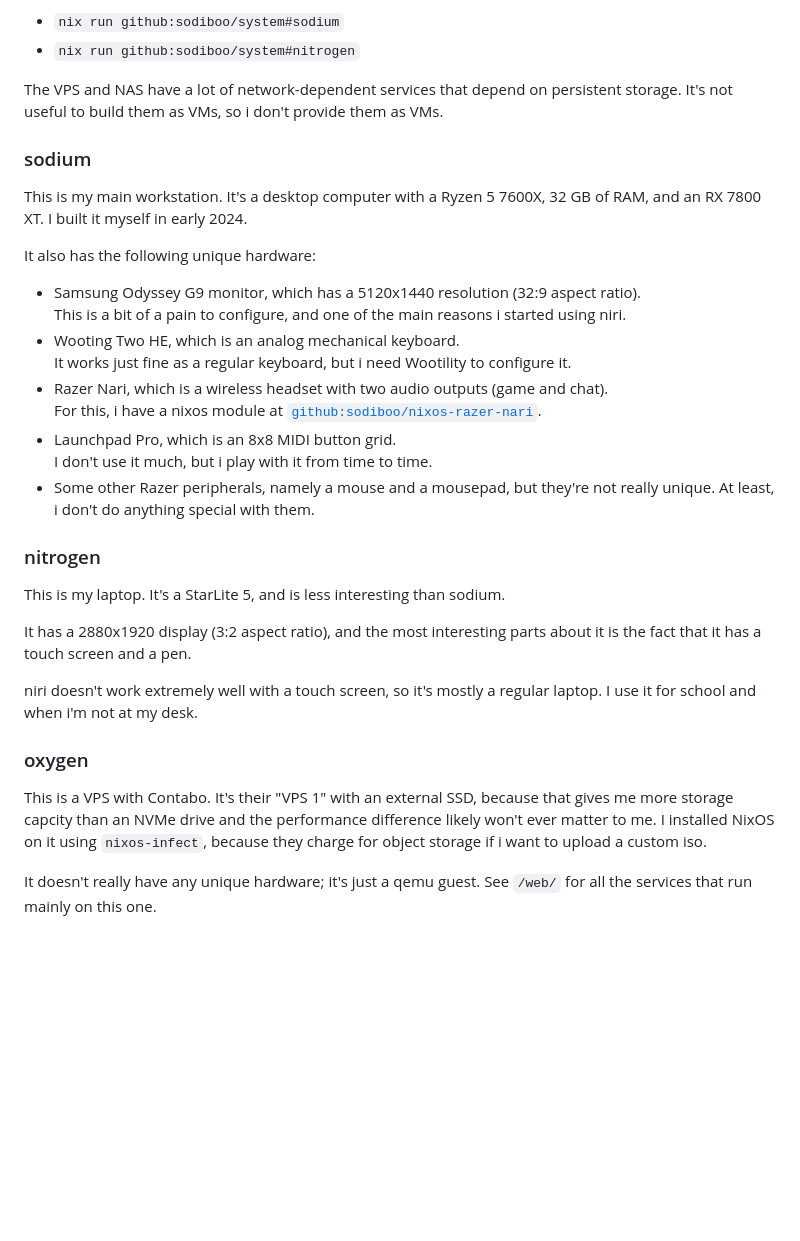
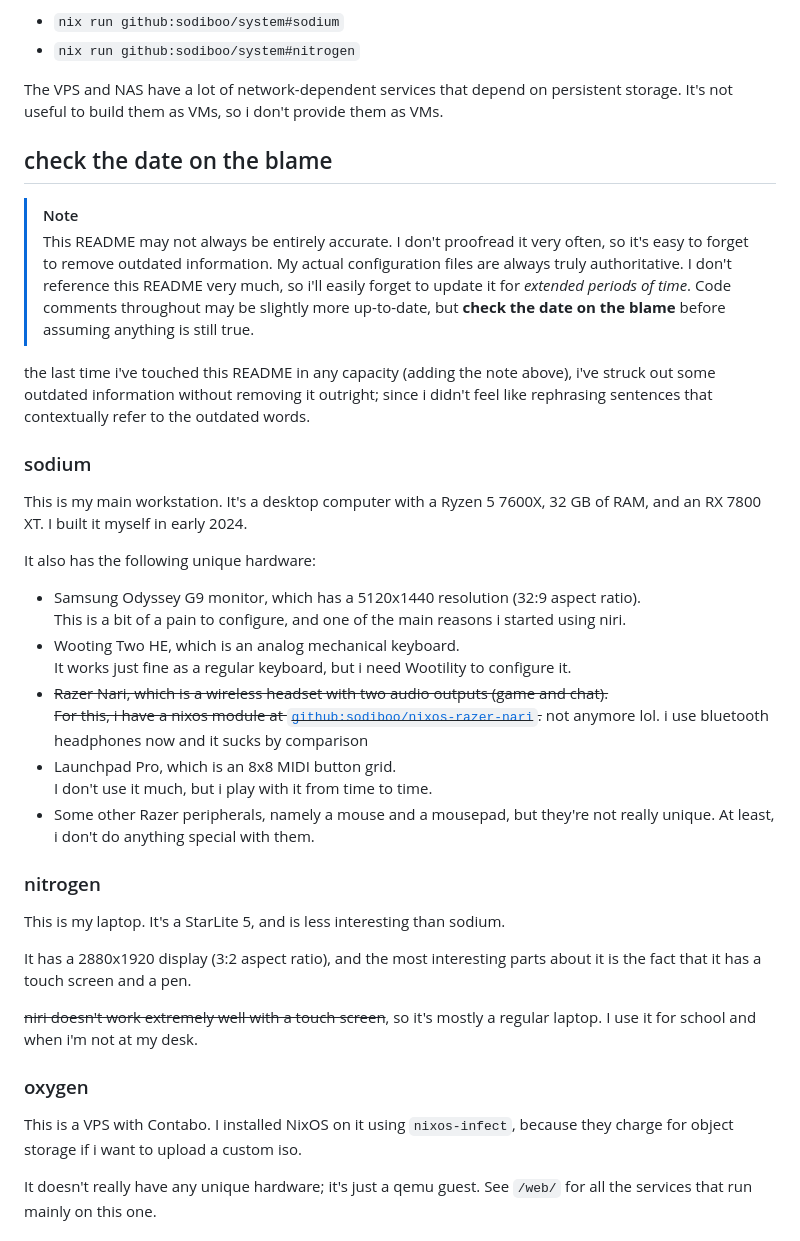
Before and after one commit to sodiboo/system, a Markdown page: README.md, the part around one of its changes. Drawn GitHub-style; blank space fills up the shorter version.

```diff
--- a/README.md
+++ b/README.md
@@ -14,6 +14,13 @@ You can run the VMs with the following commands. They will be launched as an SDL
 
 The VPS and NAS have a lot of network-dependent services that depend on persistent storage. It's not useful to build them as VMs, so i don't provide them as VMs.
 
+## check the date on the blame
+
+> [!note]
+> This README may not always be entirely accurate. I don't proofread it very often, so it's easy to forget to remove outdated information. My actual configuration files are always truly authoritative. I don't reference this README very much, so i'll easily forget to update it for *extended periods of time*. Code comments throughout may be slightly more up-to-date, but **check the date on the blame** before assuming anything is still true.
+
+the last time i've touched this README in any capacity (adding the note above), i've struck out some outdated information without removing it outright; since i didn't feel like rephrasing sentences that contextually refer to the outdated words.
+
 ### sodium
 
 This is my main workstation. It's a desktop computer with a Ryzen 5 7600X, 32 GB of RAM, and an RX 7800 XT. I built it myself in early 2024.
@@ -24,8 +31,8 @@ It also has the following unique hardware:
     This is a bit of a pain to configure, and one of the main reasons i started using niri.
 -   Wooting Two HE, which is an analog mechanical keyboard.
     It works just fine as a regular keyboard, but i need Wootility to configure it.
--   Razer Nari, which is a wireless headset with two audio outputs (game and chat).
-    For this, i have a nixos module at [`github:sodiboo/nixos-razer-nari`](https://github.com/sodiboo/nixos-razer-nari).
+-   ~~Razer Nari, which is a wireless headset with two audio outputs (game and chat).
+    For this, i have a nixos module at [`github:sodiboo/nixos-razer-nari`](https://github.com/sodiboo/nixos-razer-nari).~~ not anymore lol. i use bluetooth headphones now and it sucks by comparison
 -   Launchpad Pro, which is an 8x8 MIDI button grid.
     I don't use it much, but i play with it from time to time.
 -   Some other Razer peripherals, namely a mouse and a mousepad, but they're not really unique.
@@ -37,11 +44,11 @@ This is my laptop. It's a StarLite 5, and is less interesting than sodium.
 
 It has a 2880x1920 display (3:2 aspect ratio), and the most interesting parts about it is the fact that it has a touch screen and a pen.
 
-niri doesn't work extremely well with a touch screen, so it's mostly a regular laptop. I use it for school and when i'm not at my desk.
+~~niri doesn't work extremely well with a touch screen~~, so it's mostly a regular laptop. I use it for school and when i'm not at my desk.
 
 ### oxygen
 
-This is a VPS with Contabo. It's their "VPS 1" with an external SSD, because that gives me more storage capcity than an NVMe drive and the performance difference likely won't ever matter to me. I installed NixOS on it using `nixos-infect`, because they charge for object storage if i want to upload a custom iso.
+This is a VPS with Contabo. I installed NixOS on it using `nixos-infect`, because they charge for object storage if i want to upload a custom iso.
 
 It doesn't really have any unique hardware; it's just a qemu guest. See `/web/` for all the services that run mainly on this one.
 
```
Also changed, not shown: other parts of README.md (+10 -10 lines).
